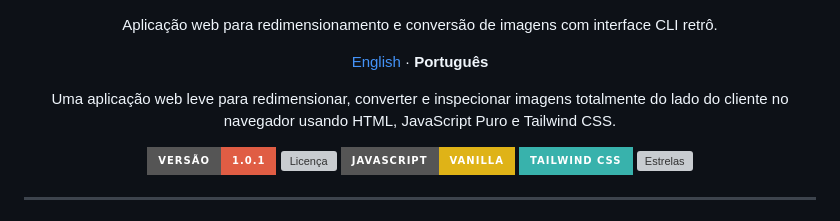
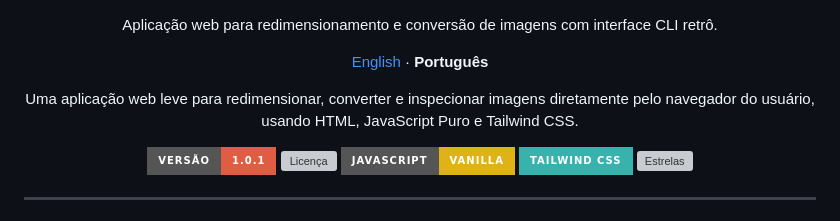
Before and after one commit to Vinicius-Jose45/REDresize, a Markdown page: README.pt-BR.md, the part around the change. Drawn GitHub-style; badges without logos; grey boxes are pictures that could not be loaded.

Commit message:
Atualiza README.pt-BR.md com novas informações
Atualiza a descrição e as instruções de uso da aplicação REDresize.

```diff
--- a/README.pt-BR.md
+++ b/README.pt-BR.md
@@ -5,7 +5,7 @@
     <a href="README.md">English</a> · <strong>Português</strong>
   </p>
   <p align="center">
-    Uma aplicação web leve para redimensionar, converter e inspecionar imagens totalmente do lado do cliente no navegador usando HTML, JavaScript Puro e Tailwind CSS.
+    Uma aplicação web leve para redimensionar, converter e inspecionar imagens diretamente pelo navegador do usuário, usando HTML, JavaScript Puro e Tailwind CSS.
   </p>
   <p align="center">
     <img src="https://img.shields.io/badge/VERSÃO-1.0.1-red?style=for-the-badge" alt="Versão 1.0.1">
```
